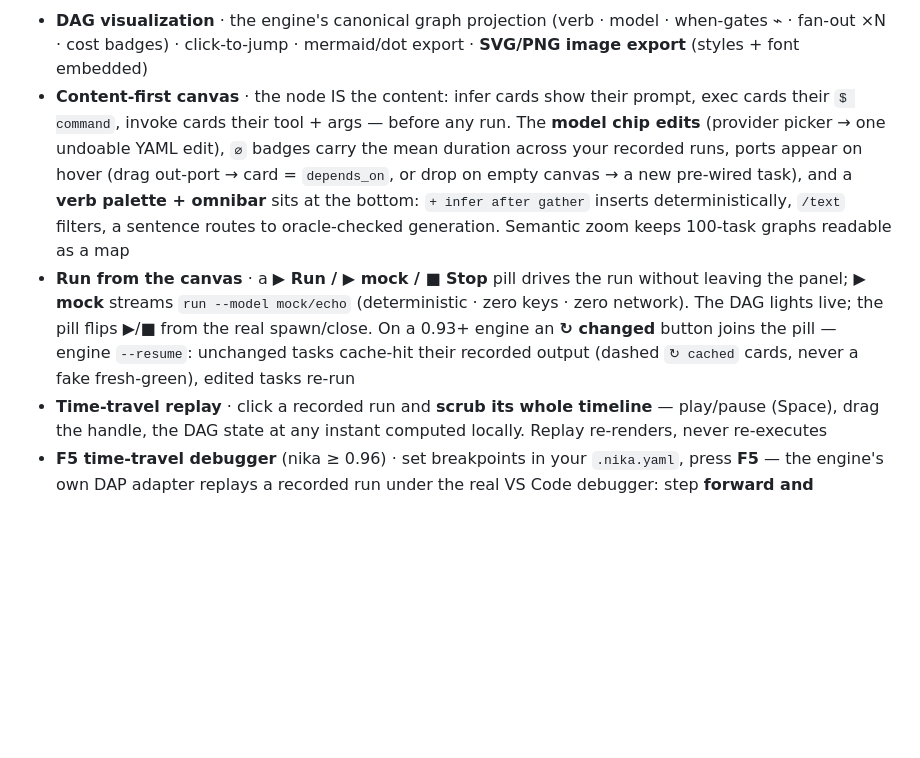
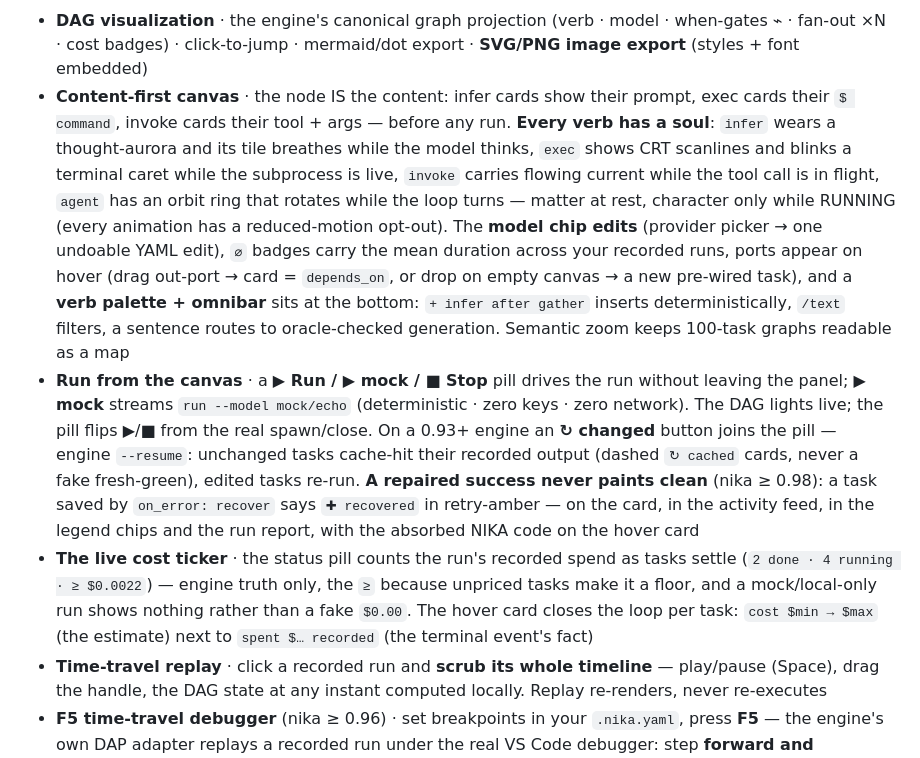
Before and after one commit to supernovae-st/nika-vscode, a Markdown page: README.md, the part around the change. Rendered like a GitHub page; blank space fills up the shorter version.

Commit message:
docs(readme): the canvas fresh features - souls, recovered, cost ticker (#25)
The marketplace page catches up to this week's canvas arc before the
next tag publishes it: verb souls (matter at rest, character only while
running, reduced-motion opt-outs), the repaired-success story (+
recovered on card/feed/chips/report, absorbed code on hover), and the
live cost ticker with the floor grammar + the per-card before/after
(cost estimate next to spent recorded). Count-free, claims match
shipped main.

Co-authored-by: Nika 🦋 <nika@supernovae.studio>

```diff
--- a/README.md
+++ b/README.md
@@ -173,7 +173,13 @@ providers (local Ollama/llama.cpp/vLLM first-class) by swapping `model:`.
   mermaid/dot export · **SVG/PNG image export** (styles + font embedded)
 - **Content-first canvas** · the node IS the content: infer cards show
   their prompt, exec cards their `$ command`, invoke cards their tool +
-  args — before any run. The **model chip edits** (provider picker →
+  args — before any run. **Every verb has a soul**: `infer` wears a
+  thought-aurora and its tile breathes while the model thinks, `exec`
+  shows CRT scanlines and blinks a terminal caret while the subprocess
+  is live, `invoke` carries flowing current while the tool call is in
+  flight, `agent` has an orbit ring that rotates while the loop turns —
+  matter at rest, character only while RUNNING (every animation has a
+  reduced-motion opt-out). The **model chip edits** (provider picker →
   one undoable YAML edit), `⌀` badges carry the mean duration across
   your recorded runs, ports appear on hover (drag out-port → card =
   `depends_on`, or drop on empty canvas → a new pre-wired task), and a
@@ -187,7 +193,17 @@ providers (local Ollama/llama.cpp/vLLM first-class) by swapping `model:`.
   The DAG lights live; the pill flips ▶/■ from the real spawn/close.
   On a 0.93+ engine an **↻ changed** button joins the pill — engine
   `--resume`: unchanged tasks cache-hit their recorded output (dashed
-  `↻ cached` cards, never a fake fresh-green), edited tasks re-run
+  `↻ cached` cards, never a fake fresh-green), edited tasks re-run.
+  **A repaired success never paints clean** (nika ≥ 0.98): a task saved
+  by `on_error: recover` says `✚ recovered` in retry-amber — on the
+  card, in the activity feed, in the legend chips and the run report,
+  with the absorbed NIKA code on the hover card
+- **The live cost ticker** · the status pill counts the run's recorded
+  spend as tasks settle (`2 done · 4 running · ≥ $0.0022`) — engine
+  truth only, the `≥` because unpriced tasks make it a floor, and a
+  mock/local-only run shows nothing rather than a fake `$0.00`. The
+  hover card closes the loop per task: `cost $min → $max` (the estimate)
+  next to `spent $… recorded` (the terminal event's fact)
 - **Time-travel replay** · click a recorded run and **scrub its whole
   timeline** — play/pause (Space), drag the handle, the DAG state at any
   instant computed locally. Replay re-renders, never re-executes
```
